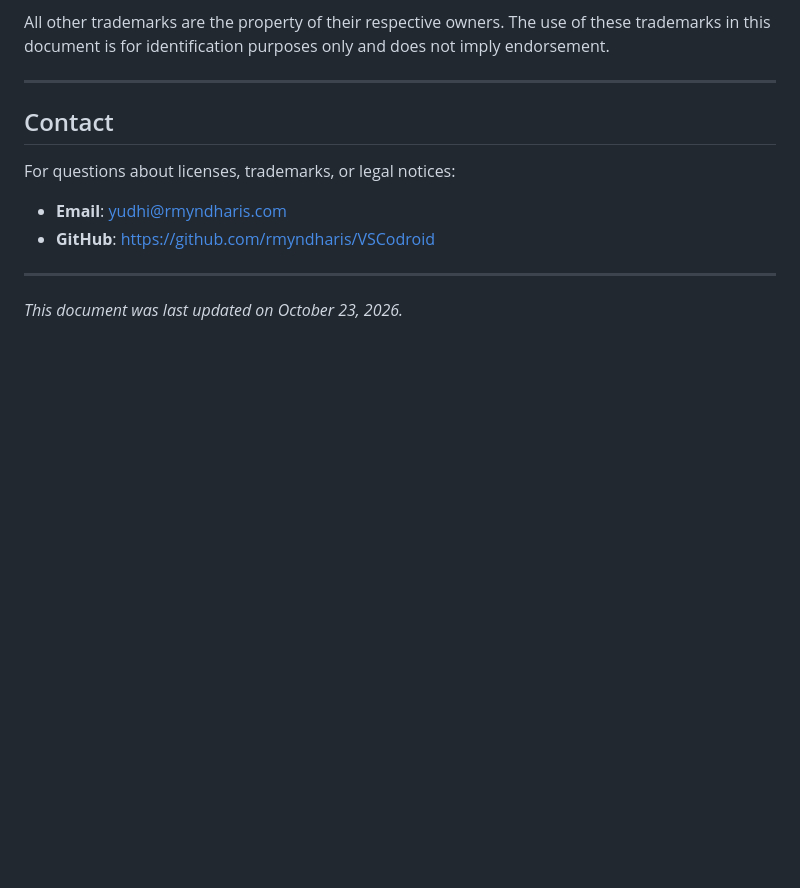
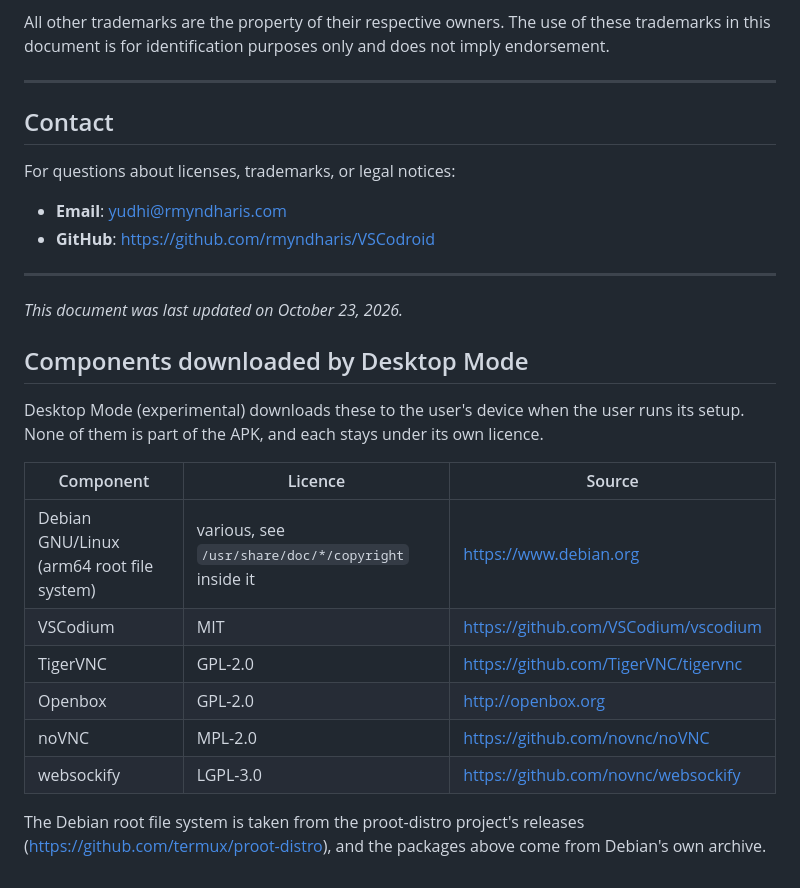
Before and after one commit to Amixuai/VScoderoid-Pro, a Markdown page: docs/LEGAL_NOTICES.md, the part around the change. GitHub-like rendering; blank space fills up the shorter version.

```diff
--- a/docs/LEGAL_NOTICES.md
+++ b/docs/LEGAL_NOTICES.md
@@ -838,3 +838,20 @@ For questions about licenses, trademarks, or legal notices:
 ---
 
 _This document was last updated on October 23, 2026._
+
+## Components downloaded by Desktop Mode
+
+Desktop Mode (experimental) downloads these to the user's device when the user runs its setup. None
+of them is part of the APK, and each stays under its own licence.
+
+| Component | Licence | Source |
+|---|---|---|
+| Debian GNU/Linux (arm64 root file system) | various, see `/usr/share/doc/*/copyright` inside it | https://www.debian.org |
+| VSCodium | MIT | https://github.com/VSCodium/vscodium |
+| TigerVNC | GPL-2.0 | https://github.com/TigerVNC/tigervnc |
+| Openbox | GPL-2.0 | http://openbox.org |
+| noVNC | MPL-2.0 | https://github.com/novnc/noVNC |
+| websockify | LGPL-3.0 | https://github.com/novnc/websockify |
+
+The Debian root file system is taken from the proot-distro project's releases
+(https://github.com/termux/proot-distro), and the packages above come from Debian's own archive.
```
Also changed, not shown: docs/USER_GUIDE.md (+53 -3 lines).
